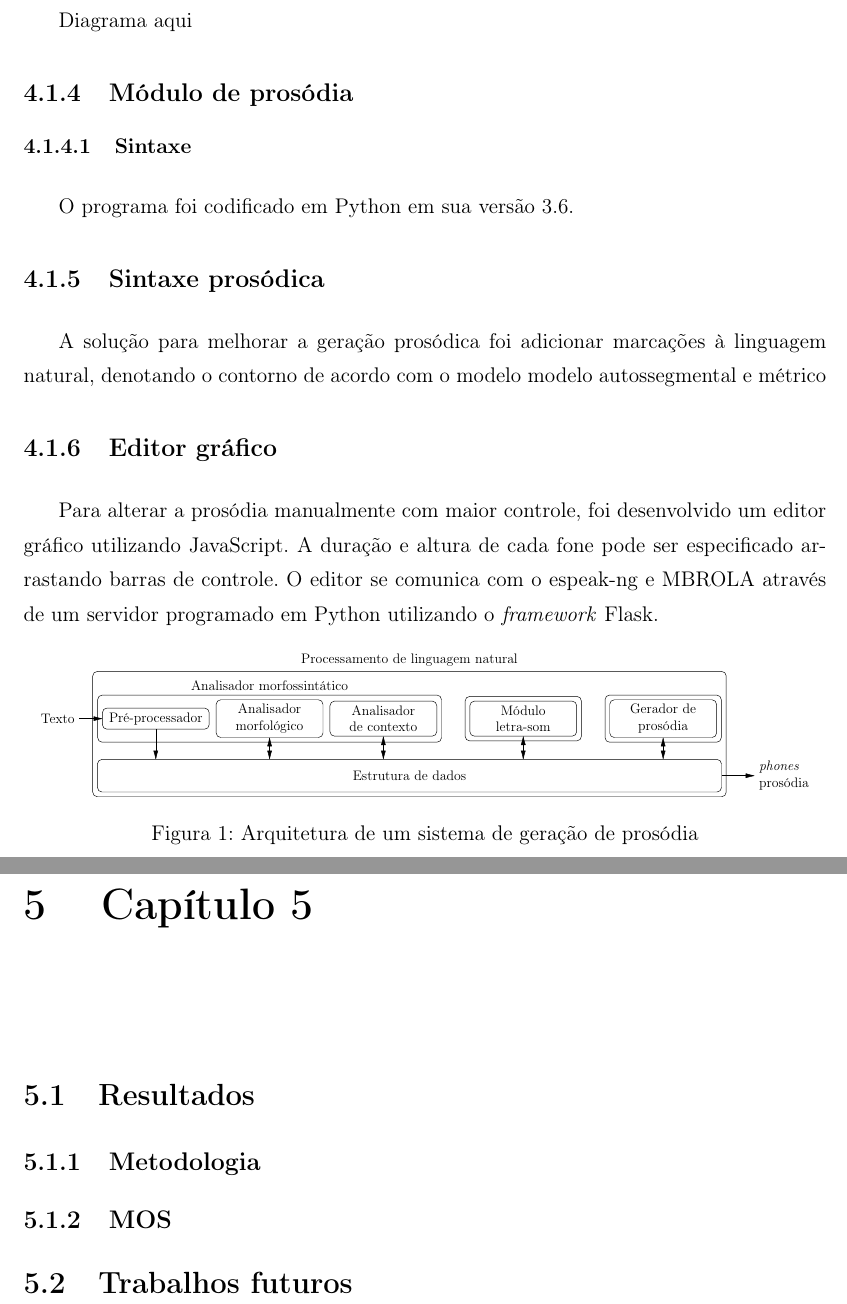
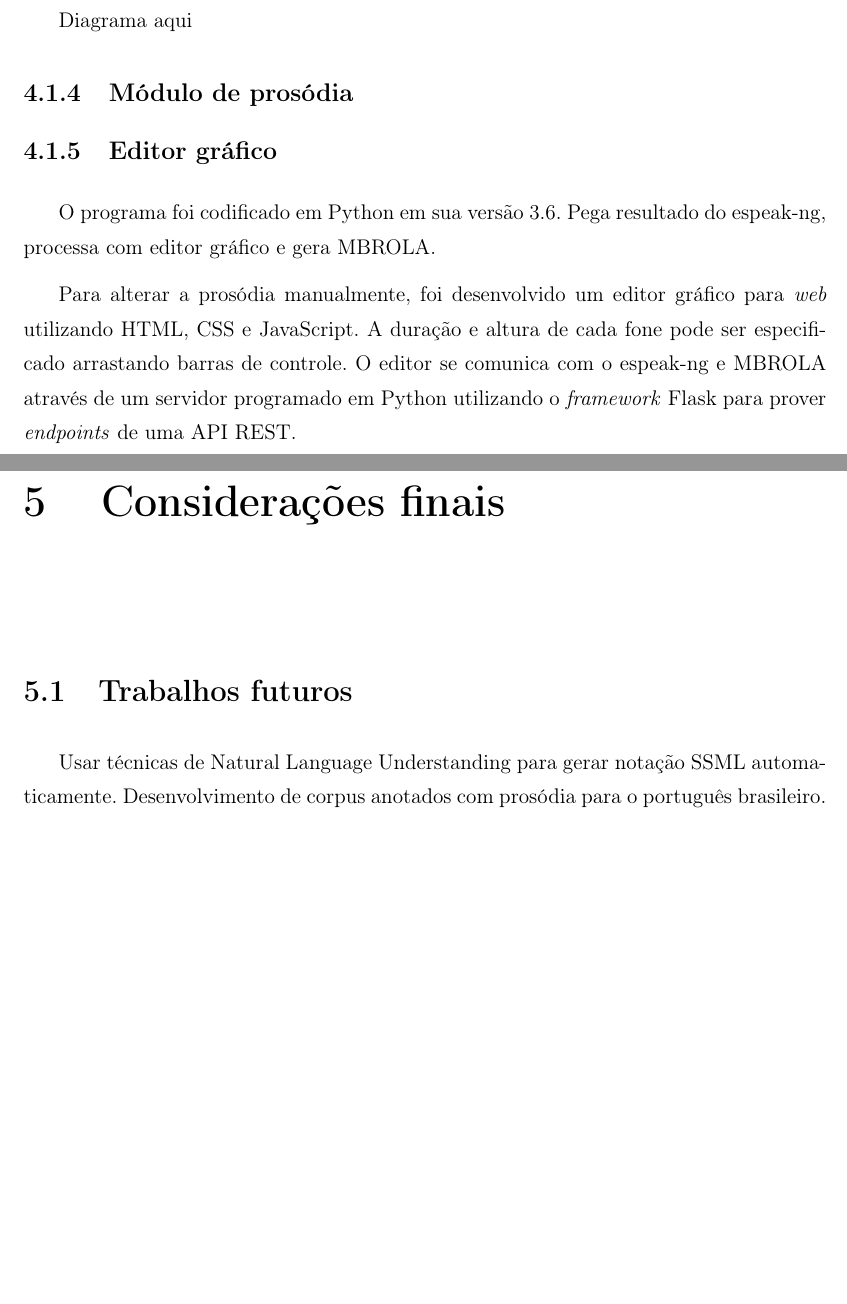
Before and after one commit to FelipeCortez/prosody, a LaTeX thesis (latex/Monografia.tex, which reads latex/Capitulos/Capitulo4.tex, latex/Capitulos/Capitulo5.tex): two parts of pages 24 and 25 of 30 before the commit and two parts of pages 22 and 23 of 28 after it, joined at a grey line, cut so that both start at the same text, the shorter picture padded with empty space. Compiled offline with pdfLaTeX; a LaTeX package or settings file that is missing is left out.

```diff
--- a/latex/Capitulos/Capitulo4.tex
+++ b/latex/Capitulos/Capitulo4.tex
@@ -32,66 +35,62 @@
 Diagrama aqui
 
 \subsection{Módulo de prosódia}
-\subsubsection{Sintaxe}
-O programa foi codificado em Python em sua versão 3.6.
-
-\subsection{Sintaxe prosódica}
-A solução para melhorar a geração prosódica foi adicionar marcações à linguagem
-natural, denotando o contorno de acordo com o modelo modelo autossegmental e métrico
 
 \subsection{Editor gráfico}
-Para alterar a prosódia manualmente com maior controle, foi desenvolvido um
-editor gráfico utilizando JavaScript. A duração e altura de cada fone pode ser
-especificado arrastando barras de controle. O editor se comunica com o espeak-ng
-e MBROLA através de um servidor programado em Python utilizando o
-\emph{framework} Flask.
+O programa foi codificado em Python em sua versão 3.6. Pega resultado do espeak-ng, processa com editor gráfico e gera MBROLA.
 
-\begin{figure}[!htbp]
-\centering
-\scalebox{0.65}{
-    \begin{tikzpicture}[auto, >={Latex[inset=0pt, length=3mm, angle'=28,round]}, box/.style={draw,rounded corners,text width=3.0cm,align=center}]
-    \node[] (txt) {Texto};
-    \node[box, right=0.7cm of txt] (pre)
-        {Pré-processador};
-    \node[box, right=0.2cm of pre] (mor)
-        {Analisador morfológico};
-    \node[box, right=0.2cm of mor] (con)
-        {Analisador de contexto};
-    \node[box, right=of con] (let)
-        {Módulo letra-som};
-    \node[box, right=of let] (pro)
-        {Gerador de prosódia};
+Para alterar a prosódia manualmente, foi desenvolvido um editor gráfico
+para \emph{web} utilizando HTML, CSS e JavaScript. A duração e altura de cada
+fone pode ser especificado arrastando barras de controle. O editor se comunica
+com o espeak-ng e MBROLA através de um servidor programado em Python utilizando
+o \emph{framework} Flask para prover \emph{endpoints} de uma API REST.
 
-    \draw[->] (txt) -- (pre);
-
-    \node[box, fit=(pre)(mor)(con), label={[name=morfos_l] Analisador morfossintático}] (morfos) {};
-    \node[box, fit=(let)] (letsom) {};
-    \node[box, fit=(pro)] (proger) {};
-
-    \node[inner sep=0, fit=(morfos)(letsom)(proger)] (all) {};
-    \node[box,
-          inner sep=0,
-          yshift=-0.75cm,
-          fit=(morfos.west)(proger.east),
-          label=center:Estrutura de dados,
-          minimum height=1cm,
-          below of=all]
-        (dad) {};
-
-    \node[box, fit=(morfos)(morfos_l)(letsom)(proger)(dad), label=Processamento de linguagem natural] (nlp) {};
-
-    \node[right=of dad, align=left] (out) {\emph{phones}\\ prosódia};
-
-    \draw[->] (pre) -- (pre |- dad.north);
-    \draw[<->] (mor) -- (mor |- dad.north);
-    \draw[<->] (con) -- (con |- dad.north);
-    \draw[<->] (let) -- (let |- dad.north);
-    \draw[<->] (pro) -- (pro |- dad.north);
-
-    \draw[->] (dad) -- (out);
-
-    \end{tikzpicture}
-}
-\caption{Arquitetura de um sistema de geração de prosódia}
-\label{fig:nlpdiagram}
-\end{figure}
+% \begin{figure}[!htbp]
+% \centering
+% \scalebox{0.65}{
+%     \begin{tikzpicture}[auto, >={Latex[inset=0pt, length=3mm, angle'=28,round]}, box/.style={draw,rounded corners,text width=3.0cm,align=center}]
+%     \node[] (txt) {Texto};
+%     \node[box, right=0.7cm of txt] (pre)
+%         {Pré-processador};
+%     \node[box, right=0.2cm of pre] (mor)
+%         {Analisador morfológico};
+%     \node[box, right=0.2cm of mor] (con)
+%         {Analisador de contexto};
+%     \node[box, right=of con] (let)
+%         {Módulo letra-som};
+%     \node[box, right=of let] (pro)
+%         {Gerador de prosódia};
+%
+%     \draw[->] (txt) -- (pre);
+%
+%     \node[box, fit=(pre)(mor)(con), label={[name=morfos_l] Analisador morfossintático}] (morfos) {};
+%     \node[box, fit=(let)] (letsom) {};
+%     \node[box, fit=(pro)] (proger) {};
+%
+%     \node[inner sep=0, fit=(morfos)(letsom)(proger)] (all) {};
+%     \node[box,
+%           inner sep=0,
+%           yshift=-0.75cm,
+%           fit=(morfos.west)(proger.east),
+%           label=center:Estrutura de dados,
+%           minimum height=1cm,
+%           below of=all]
+%         (dad) {};
+%
+%     \node[box, fit=(morfos)(morfos_l)(letsom)(proger)(dad), label=Processamento de linguagem natural] (nlp) {};
+%
+%     \node[right=of dad, align=left] (out) {\emph{phones}\\ prosódia};
+%
+%     \draw[->] (pre) -- (pre |- dad.north);
+%     \draw[<->] (mor) -- (mor |- dad.north);
+%     \draw[<->] (con) -- (con |- dad.north);
+%     \draw[<->] (let) -- (let |- dad.north);
+%     \draw[<->] (pro) -- (pro |- dad.north);
+%
+%     \draw[->] (dad) -- (out);
+%
+%     \end{tikzpicture}
+% }
+% \caption{Arquitetura de um sistema de geração de prosódia}
+% \label{fig:nlpdiagram}
+% \end{figure}
--- a/latex/Capitulos/Capitulo5.tex
+++ b/latex/Capitulos/Capitulo5.tex
@@ -1,15 +1,12 @@
 % Capítulo 5 - Resultados e trabalhos futuros
 % devem ser apresentados, de forma objetiva, precisa e clara, tanto os resultados positivos quanto os negativos que foram obtidos com o desenvolvimento do trabalho, sendo feita uma discussão que consiste na avaliação circunstanciada, na qual se estabelecem relações, deduções e generalizações.
 
-\chapter{Capítulo 5}
-
-\section{Resultados}
-\subsection{Metodologia}
-% Pesquisa feita online, arquivos de áudio, soluções comerciais, soluções open-source
-\subsection{MOS}
-% Comparar MOS (Mean Opinion Score) com outras soluções
+\chapter{Considerações finais}
 
 \section{Trabalhos futuros}
+Usar técnicas de Natural Language Understanding para gerar notação SSML
+automaticamente. Desenvolvimento de corpus anotados com prosódia para o
+português brasileiro.
 % Usar técnicas de Natural Language Understanding para gerar prosódia utilizando notação desenvolvida neste trabalho
 % corpus anotados para o português
 % https://corplinguistics.wordpress.com/2012/03/08/prosodically-annotated-corpora/
```
Also changed, not shown: latex/Capitulos/Capitulo2.tex (+1 -2 lines), latex/Capitulos/Capitulo3.tex (+8 -7 lines), latex/Capitulos/Introducao.tex (+19 -15 lines), latex/Monografia.pdf, latex/Capitulos/Capitulo4.tex (9 more changed lines).
